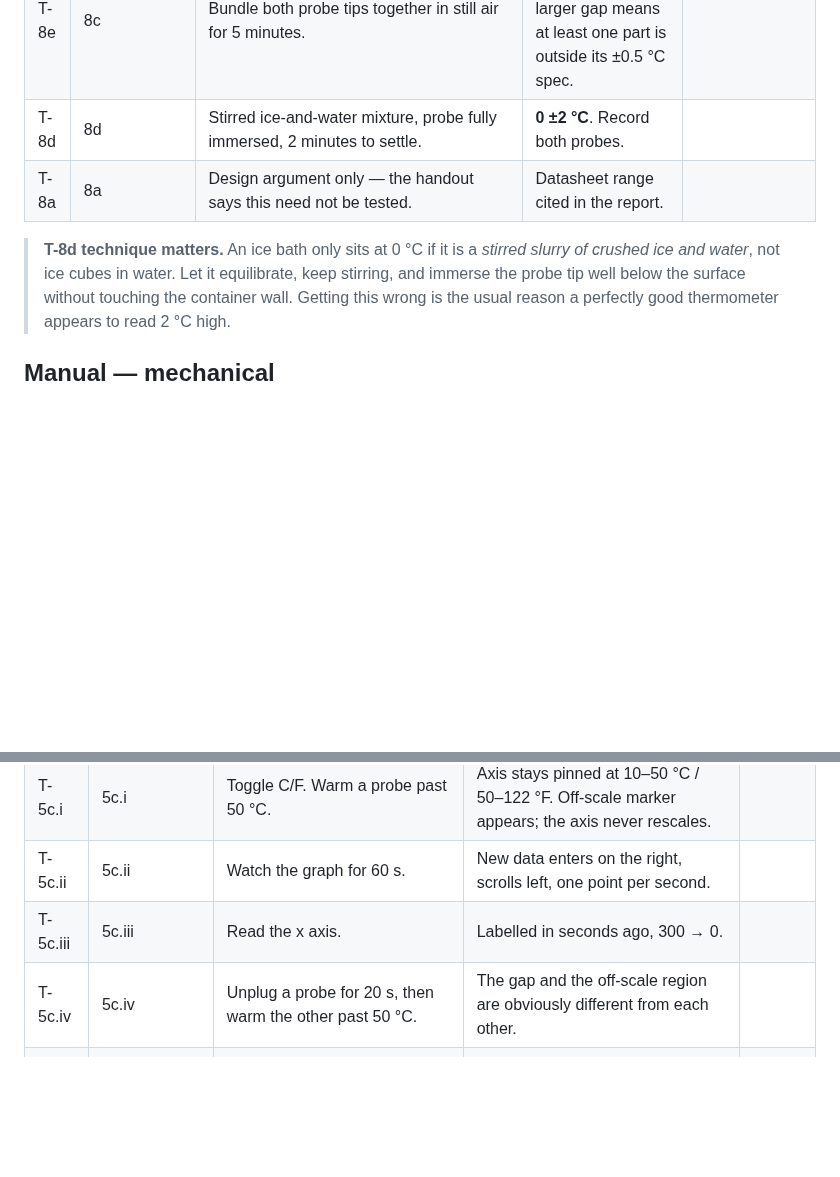
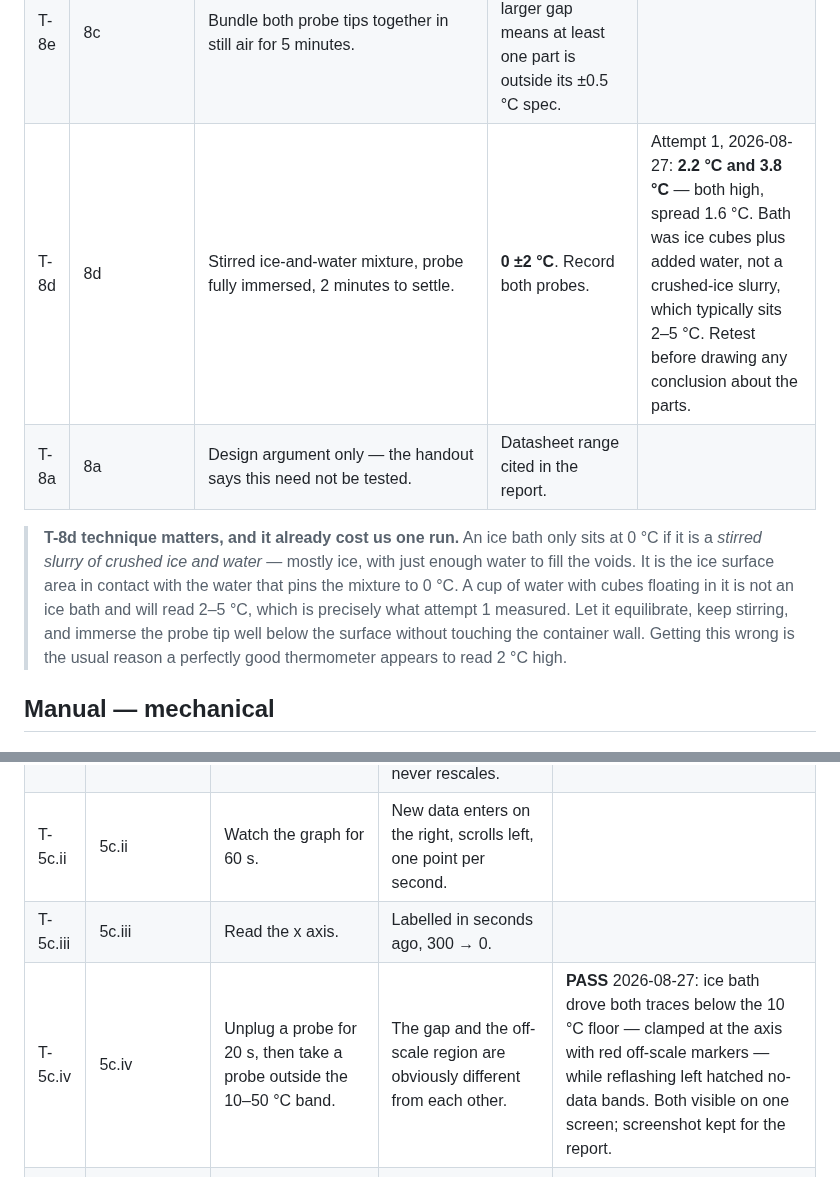
Before and after one commit to llongo8/SeniorDesignLab1, a Markdown page: docs/03-test-plan.md, 2 parts joined by grey strips. GitHub-like rendering; blank space fills up the shorter version.

Commit message:
Record ice-bath attempt 1 and the 5c.iv pass it produced
T-8d read 2.2 and 3.8 C against a 0 +/-2 C requirement, but the bath was
ice cubes with water added rather than a crushed-ice slurry, and that
arrangement characteristically sits 2-5 C. The result therefore says
nothing about the probes yet. Records it as attempt 1 with the technique
noted, and sharpens the warning so the next person does not repeat it.

The 1.6 C spread between the two probes is the number worth watching: in
a proper slurry it should fall under 1 C, and if it does not, a part is
out of spec.

The same run passed T-5c.iv outright. Driving both probes below the
10 C graph floor clamped the traces at the axis with off-scale markers,
while the reflashes left hatched no-data bands -- the two failure
displays side by side on one screen, which is exactly what the
requirement asks to be distinguishable.

Co-Authored-By: Claude Opus 5 <noreply@anthropic.com>

```diff
--- a/docs/03-test-plan.md
+++ b/docs/03-test-plan.md
@@ -41,11 +41,14 @@ phantom gaps in the graph. Current status: **18 passed, 0 failed**.
 | T-8b | 8b | Hold the probe tip in a closed hand. Then bring a hot soldering iron close to it. | Rises within a few seconds; faster with the iron. | |
 | T-8c | 8c | Leave both probes in still air **away from the ESP32** for 5 minutes — a board running WiFi is a small heater. Compare against a lab thermometer. | **22 ±4 °C** (18–26 °C). | Bench 2026-08-27: **26.7 °C, marginally over.** See T-8d and Q10. |
 | T-8e | 8c | Bundle both probe tips together in still air for 5 minutes. | The two agree within ~1 °C. A larger gap means at least one part is outside its ±0.5 °C spec. | |
-| T-8d | 8d | Stirred ice-and-water mixture, probe fully immersed, 2 minutes to settle. | **0 ±2 °C**. Record both probes. | |
+| T-8d | 8d | Stirred ice-and-water mixture, probe fully immersed, 2 minutes to settle. | **0 ±2 °C**. Record both probes. | Attempt 1, 2026-08-27: **2.2 °C and 3.8 °C** — both high, spread 1.6 °C. Bath was ice cubes plus added water, not a crushed-ice slurry, which typically sits 2–5 °C. Retest before drawing any conclusion about the parts. |
 | T-8a | 8a | Design argument only — the handout says this need not be tested. | Datasheet range cited in the report. | |
 
-> **T-8d technique matters.** An ice bath only sits at 0 °C if it is a *stirred slurry of crushed
-> ice and water*, not ice cubes in water. Let it equilibrate, keep stirring, and immerse the probe
+> **T-8d technique matters, and it already cost us one run.** An ice bath only sits at 0 °C
+> if it is a *stirred slurry of crushed ice and water* — mostly ice, with just enough water
+> to fill the voids. It is the ice surface area in contact with the water that pins the
+> mixture to 0 °C. A cup of water with cubes floating in it is not an ice bath and will
+> read 2–5 °C, which is precisely what attempt 1 measured. Let it equilibrate, keep stirring, and immerse the probe
 > tip well below the surface without touching the container wall. Getting this wrong is the usual
 > reason a perfectly good thermometer appears to read 2 °C high.
 
@@ -72,7 +75,7 @@ a photograph before and after — a photograph of a box that survived a drop is
 | T-5c.i | 5c.i | Toggle C/F. Warm a probe past 50 °C. | Axis stays pinned at 10–50 °C / 50–122 °F. Off-scale marker appears; the axis never rescales. | |
 | T-5c.ii | 5c.ii | Watch the graph for 60 s. | New data enters on the right, scrolls left, one point per second. | |
 | T-5c.iii | 5c.iii | Read the x axis. | Labelled in seconds ago, 300 → 0. | |
-| T-5c.iv | 5c.iv | Unplug a probe for 20 s, then warm the other past 50 °C. | The gap and the off-scale region are obviously different from each other. | |
+| T-5c.iv | 5c.iv | Unplug a probe for 20 s, then take a probe outside the 10–50 °C band. | The gap and the off-scale region are obviously different from each other. | **PASS** 2026-08-27: ice bath drove both traces below the 10 °C floor — clamped at the axis with red off-scale markers — while reflashing left hatched no-data bands. Both visible on one screen; screenshot kept for the report. |
 | T-6 | 6 | With the PC app running, switch the box off, wait 30 s, switch it on. Time it. | Live display and 300 s of graph return **within 10 s**. | |
 | T-7-1 | 7 | Set the max below room temperature. Wait. | Text/email arrives at the configured phone. | |
 | T-7-2 | 7 | Set the min above room temperature. Wait. | The low-temperature message arrives. | |
```
